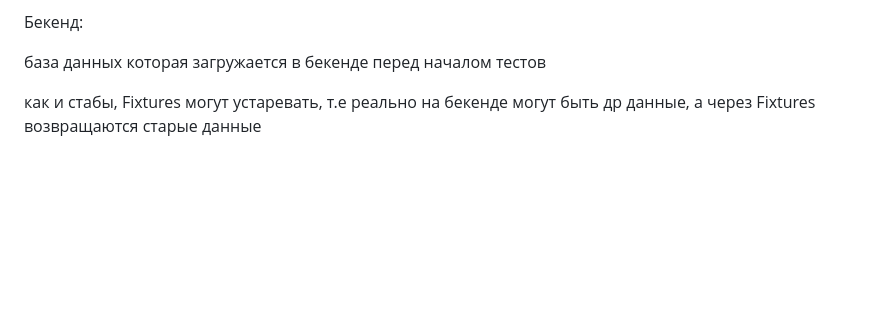
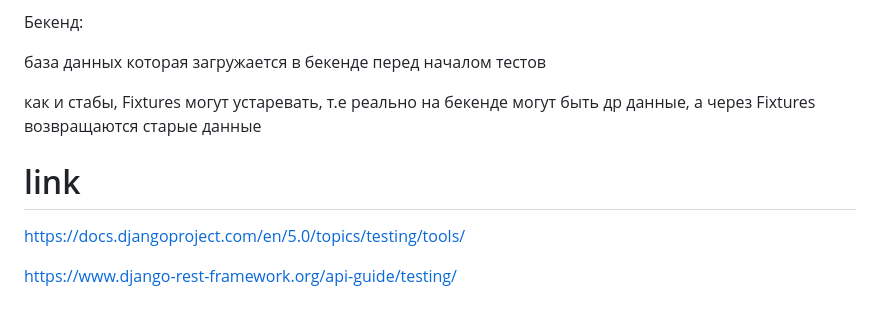
Before and after one commit to ysv-a/backend-lection, a Markdown page: test.md, the part around one of its changes. Rendered like a GitHub page; blank space fills up the shorter version.

```diff
--- a/test.md
+++ b/test.md
@@ -131,3 +131,9 @@ Fake, Stub и Mocks имеют общее имя - test doubles, названи
 база данных которая загружается в бекенде перед началом тестов
 
 как и стабы, Fixtures могут устаревать, т.е реально на бекенде могут быть др данные, а через Fixtures возвращаются старые данные
+
+# link
+
+https://docs.djangoproject.com/en/5.0/topics/testing/tools/
+
+https://www.django-rest-framework.org/api-guide/testing/
```
Also changed, not shown: other parts of test.md (+1 -1 lines).
